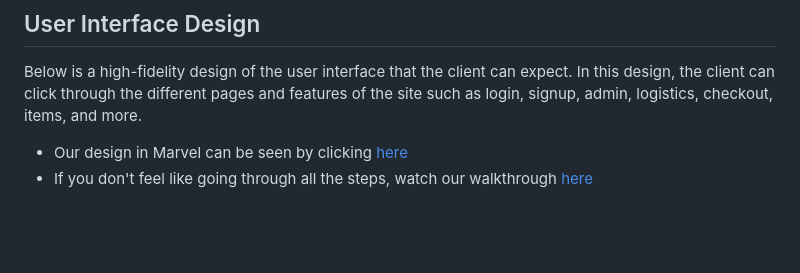
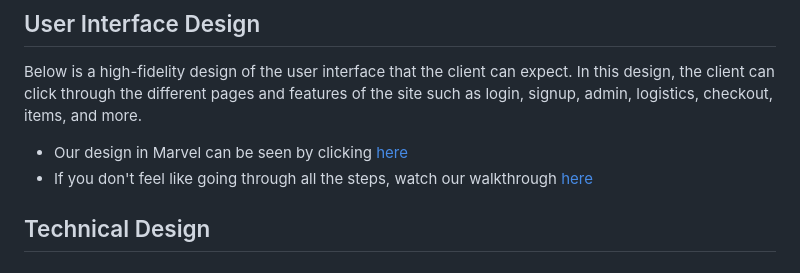
Before and after one commit to AustinDrakeHodge/swe-3133-spring-2025-team-6, a Markdown page: README.md, the part around the change. Rendered like a GitHub page; blank space fills up the shorter version.

```diff
--- a/README.md
+++ b/README.md
@@ -35,3 +35,5 @@ Here in the requirements phase of our project, we will discuss the needs and wan
 Below is a high-fidelity design of the user interface that the client can expect. In this design, the client can click through the different pages and features of the site such as login, signup, admin, logistics, checkout, items, and more.
 - Our design in Marvel can be seen by clicking [here](https://marvelapp.com/prototype/34188036)
 - If you don't feel like going through all the steps, watch our walkthrough [here](/Videos/UiDesign.md)
+
+## Technical Design
```
